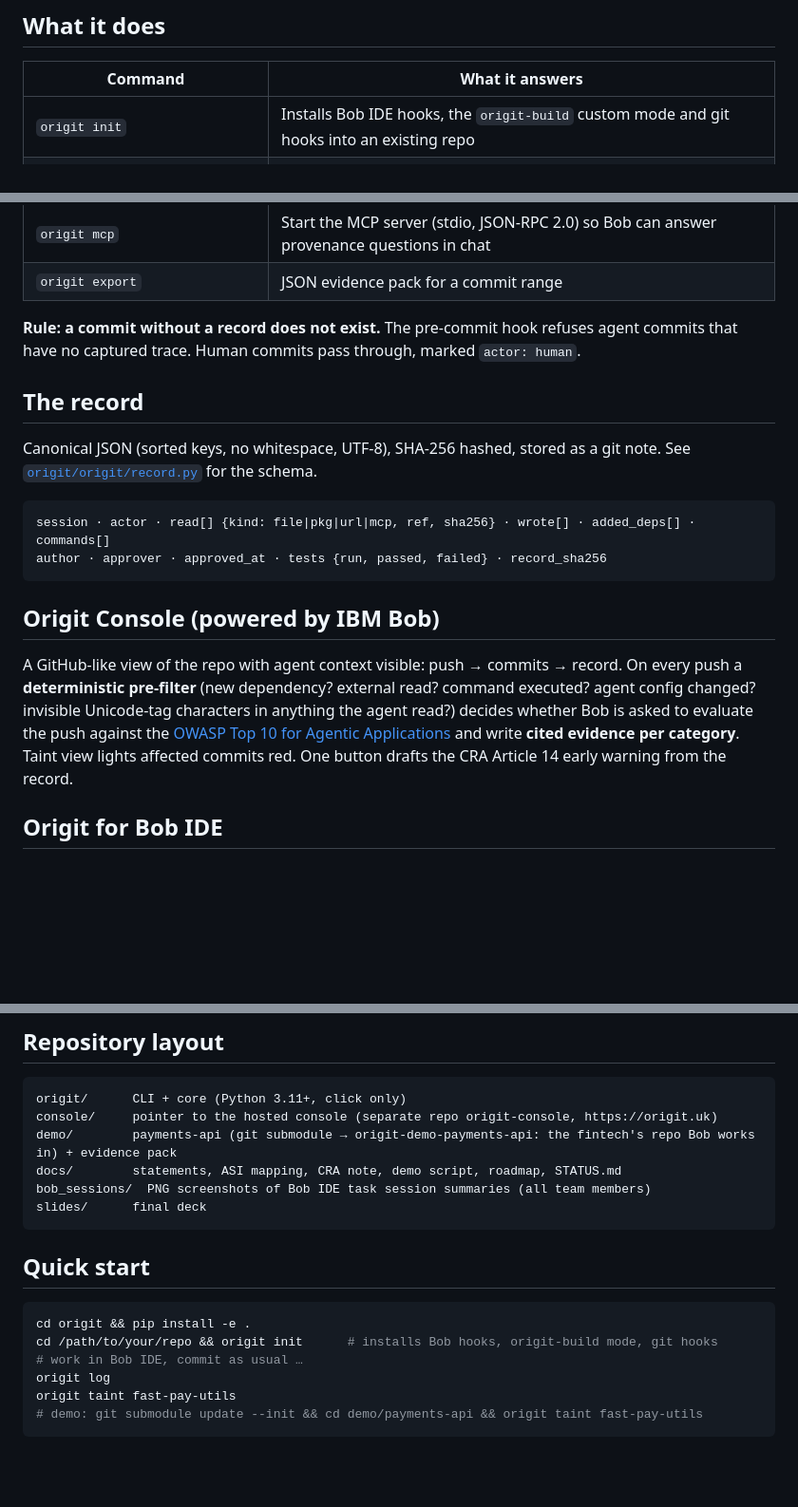
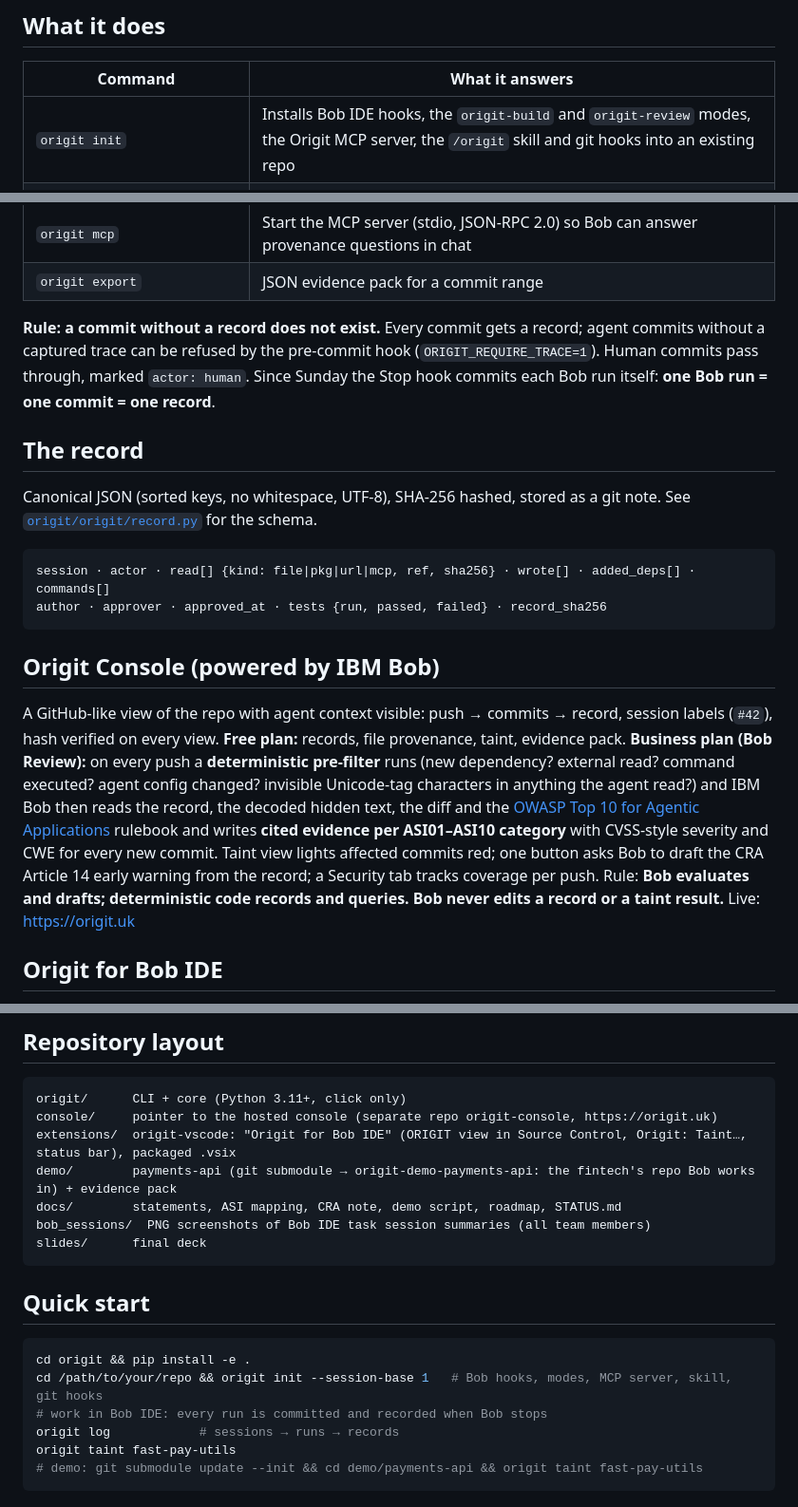
Before and after one commit to cvikl/origit, a Markdown page: README.md, 3 parts joined by grey strips. Shown at 95% size. GitHub-like rendering; blank space fills up the shorter version.

Commit message:
README: init installs modes/MCP/skill, one run = one commit, Business plan wording, extension in layout

````diff
--- a/README.md
+++ b/README.md
@@ -18,7 +18,7 @@ Built for the [IBM Bob 2.0 Hackathon](https://lablab.ai/ai-hackathons/ibm-bob-2-
 
 | Command | What it answers |
 |---|---|
-| `origit init` | Installs Bob IDE hooks, the `origit-build` custom mode and git hooks into an existing repo |
+| `origit init` | Installs Bob IDE hooks, the `origit-build` and `origit-review` modes, the Origit MCP server, the `/origit` skill and git hooks into an existing repo |
 | `origit trace` | Hook consumer: appends every Bob tool call to `.origit/trace.jsonl` |
 | `origit record` | Folds the trace into a canonical, SHA-256-hashed record stored in `refs/notes/origit` |
 | `origit session start / status` | Opens a new recording session (assigned display number) / shows current session state |
@@ -29,7 +29,7 @@ Built for the [IBM Bob 2.0 Hackathon](https://lablab.ai/ai-hackathons/ibm-bob-2-
 | `origit mcp` | Start the MCP server (stdio, JSON-RPC 2.0) so Bob can answer provenance questions in chat |
 | `origit export` | JSON evidence pack for a commit range |
 
-**Rule: a commit without a record does not exist.** The pre-commit hook refuses agent commits that have no captured trace. Human commits pass through, marked `actor: human`.
+**Rule: a commit without a record does not exist.** Every commit gets a record; agent commits without a captured trace can be refused by the pre-commit hook (`ORIGIT_REQUIRE_TRACE=1`). Human commits pass through, marked `actor: human`. Since Sunday the Stop hook commits each Bob run itself: **one Bob run = one commit = one record**.
 
 ## The record
 
@@ -42,7 +42,7 @@ author · approver · approved_at · tests {run, passed, failed} · record_sha25
 
 ## Origit Console (powered by IBM Bob)
 
-A GitHub-like view of the repo with agent context visible: push → commits → record. On every push a **deterministic pre-filter** (new dependency? external read? command executed? agent config changed? invisible Unicode-tag characters in anything the agent read?) decides whether Bob is asked to evaluate the push against the [OWASP Top 10 for Agentic Applications](https://genai.owasp.org/resource/owasp-top-10-for-agentic-applications-for-2026/) and write **cited evidence per category**. Taint view lights affected commits red. One button drafts the CRA Article 14 early warning from the record.
+A GitHub-like view of the repo with agent context visible: push → commits → record, session labels (`#42`), hash verified on every view. **Free plan:** records, file provenance, taint, evidence pack. **Business plan (Bob Review):** on every push a **deterministic pre-filter** runs (new dependency? external read? command executed? agent config changed? invisible Unicode-tag characters in anything the agent read?) and IBM Bob then reads the record, the decoded hidden text, the diff and the [OWASP Top 10 for Agentic Applications](https://genai.owasp.org/resource/owasp-top-10-for-agentic-applications-for-2026/) rulebook and writes **cited evidence per ASI01–ASI10 category** with CVSS-style severity and CWE for every new commit. Taint view lights affected commits red; one button asks Bob to draft the CRA Article 14 early warning from the record; a Security tab tracks coverage per push. Rule: **Bob evaluates and drafts; deterministic code records and queries. Bob never edits a record or a taint result.** Live: https://origit.uk
 
 ## Origit for Bob IDE
 
@@ -148,6 +148,7 @@ Install from the `.vsix` via **Extensions → ··· → Install from VSIX**.
 ```
 origit/      CLI + core (Python 3.11+, click only)
 console/     pointer to the hosted console (separate repo origit-console, https://origit.uk)
+extensions/  origit-vscode: "Origit for Bob IDE" (ORIGIT view in Source Control, Origit: Taint…, status bar), packaged .vsix
 demo/        payments-api (git submodule → origit-demo-payments-api: the fintech's repo Bob works in) + evidence pack
 docs/        statements, ASI mapping, CRA note, demo script, roadmap, STATUS.md
 bob_sessions/  PNG screenshots of Bob IDE task session summaries (all team members)
@@ -158,9 +159,9 @@ slides/      final deck
 
 ```bash
 cd origit && pip install -e .
-cd /path/to/your/repo && origit init      # installs Bob hooks, origit-build mode, git hooks
-# work in Bob IDE, commit as usual …
-origit log
+cd /path/to/your/repo && origit init --session-base 1   # Bob hooks, modes, MCP server, skill, git hooks
+# work in Bob IDE: every run is committed and recorded when Bob stops
+origit log            # sessions → runs → records
 origit taint fast-pay-utils
 # demo: git submodule update --init && cd demo/payments-api && origit taint fast-pay-utils
 ```
````
